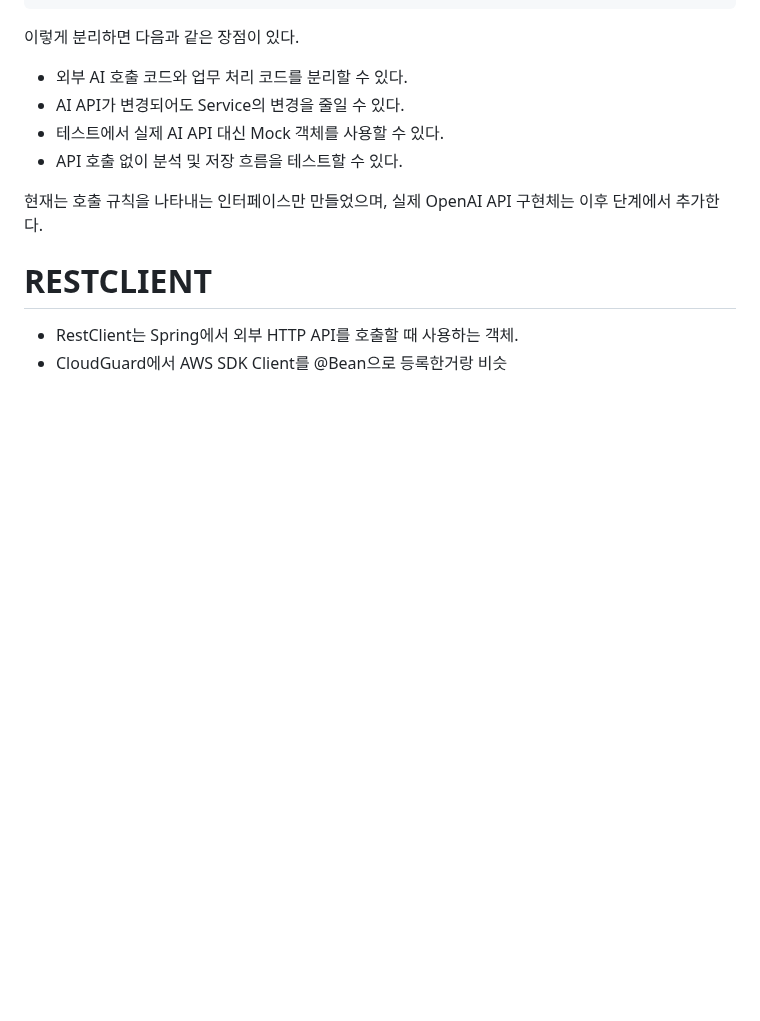
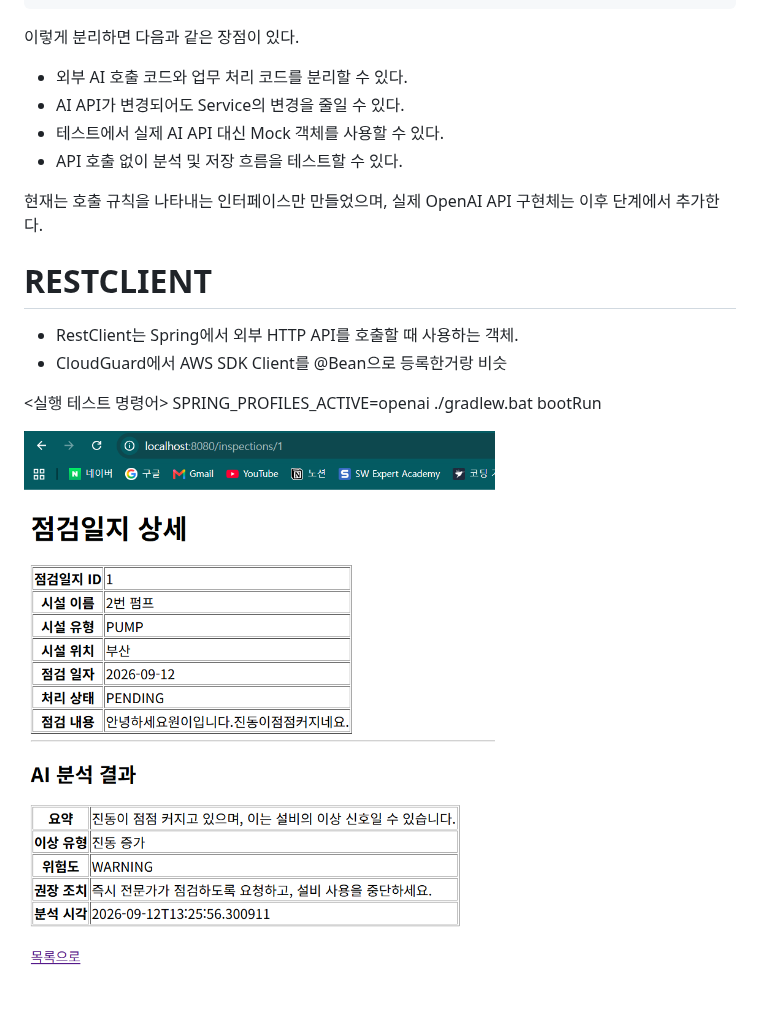
Before and after one commit to kjune922/WaterAPI, a Markdown page: README.md, the part around the change. GitHub-like rendering; pictures changed too: img.png (added); blank space fills up the shorter version.

```diff
--- a/README.md
+++ b/README.md
@@ -343,3 +343,8 @@ InspectionService
 
 - RestClient는 Spring에서 외부 HTTP API를 호출할 때 사용하는 객체.
 - CloudGuard에서 AWS SDK Client를 @Bean으로 등록한거랑 비슷
+
+<실행 테스트 명령어>
+SPRING_PROFILES_ACTIVE=openai ./gradlew.bat bootRun
+
+![img.png](img.png)
```
Also changed, not shown: 1 other file.
